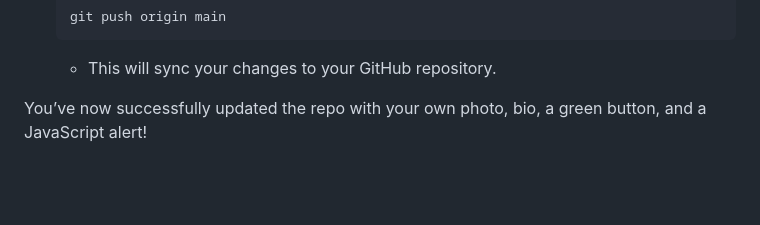
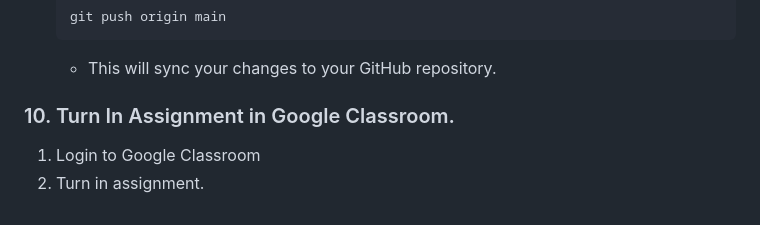
Before and after one commit to zulekhan/intro_final_f24, a Markdown page: README.md, the part around one of its changes. GitHub-like rendering; blank space fills up the shorter version.

````diff
--- a/README.md
+++ b/README.md
@@ -108,4 +108,6 @@
    ```
    - This will sync your changes to your GitHub repository.
 
-You’ve now successfully updated the repo with your own photo, bio, a green button, and a JavaScript alert!
+### 10. Turn In Assignment in Google Classroom.
+1. Login to Google Classroom
+2. Turn in assignment.
````
Also changed, not shown: other parts of README.md (+11 -11 lines).
